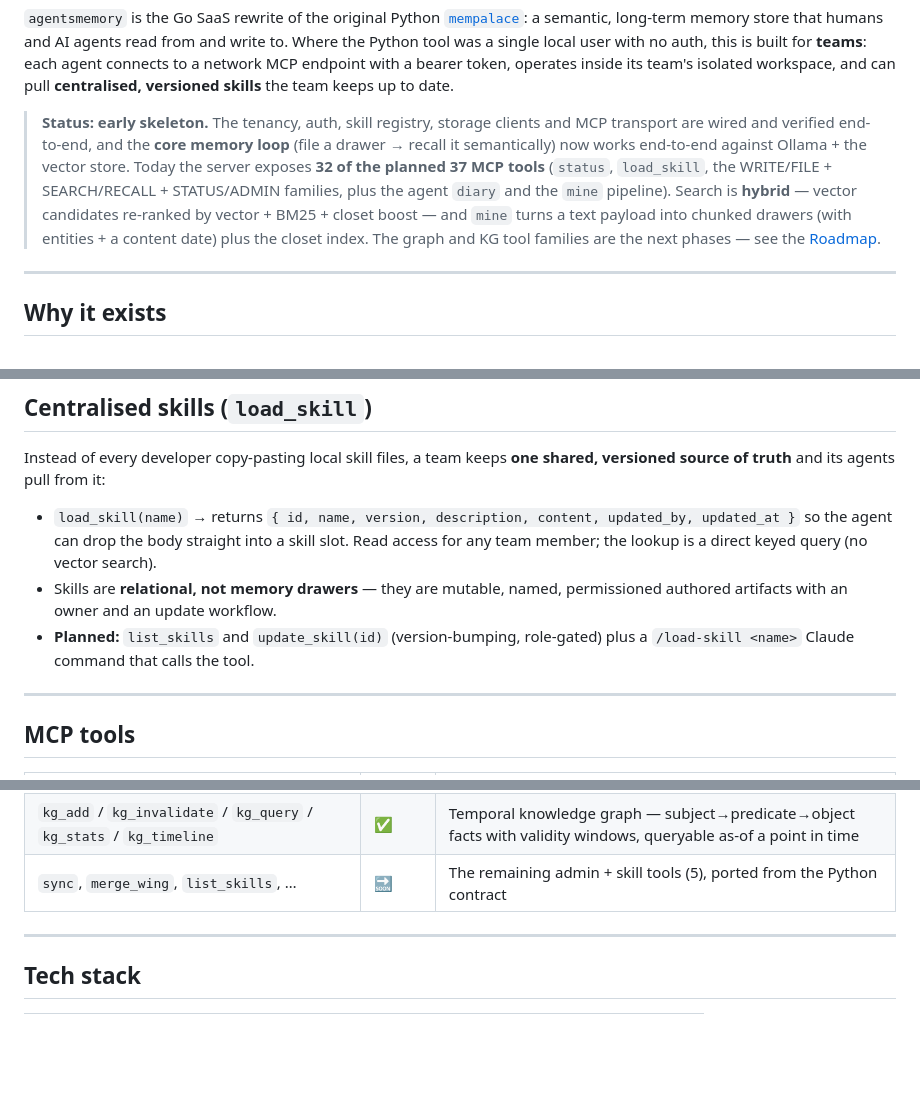
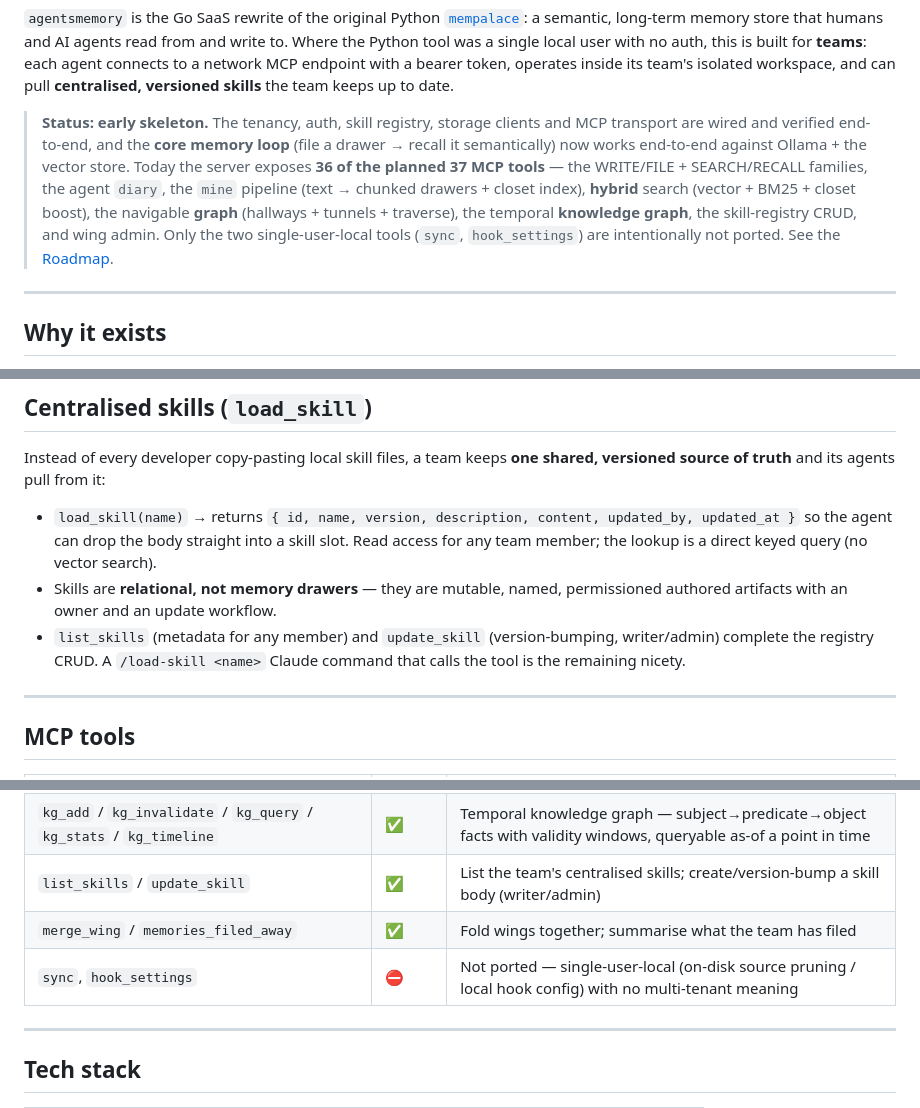
Before and after one commit to atvirokodosprendimai/agentsmemory, a Markdown page: README.md, 3 parts joined by grey strips. GitHub-like rendering; blank space fills up the shorter version.

Commit message:
docs: README — skills + admin tools (36/37); sync/hook_settings N/A
Co-Authored-By: Claude Opus 4.8 (1M context) <noreply@anthropic.com>

```diff
--- a/README.md
+++ b/README.md
@@ -12,13 +12,13 @@ versioned skills** the team keeps up to date.
 > **Status: early skeleton.** The tenancy, auth, skill registry, storage clients
 > and MCP transport are wired and verified end-to-end, and the **core memory
 > loop** (file a drawer → recall it semantically) now works end-to-end against
-> Ollama + the vector store. Today the server exposes **32 of the planned 37 MCP
-> tools** (`status`, `load_skill`, the WRITE/FILE + SEARCH/RECALL + STATUS/ADMIN
-> families, plus the agent `diary` and the `mine` pipeline). Search is **hybrid** —
-> vector candidates re-ranked by vector + BM25 + closet boost — and `mine` turns a
-> text payload into chunked drawers (with entities + a content date) plus the
-> closet index. The graph and KG tool families are the next phases — see the
-> [Roadmap](#roadmap).
+> Ollama + the vector store. Today the server exposes **36 of the planned 37 MCP
+> tools** — the WRITE/FILE + SEARCH/RECALL families, the agent `diary`, the `mine`
+> pipeline (text → chunked drawers + closet index), **hybrid** search (vector +
+> BM25 + closet boost), the navigable **graph** (hallways + tunnels + traverse),
+> the temporal **knowledge graph**, the skill-registry CRUD, and wing admin. Only
+> the two single-user-local tools (`sync`, `hook_settings`) are intentionally not
+> ported. See the [Roadmap](#roadmap).
 
 ---
 
@@ -126,8 +126,9 @@ shared, versioned source of truth** and its agents pull from it:
   vector search).
 - Skills are **relational, not memory drawers** — they are mutable, named,
   permissioned authored artifacts with an owner and an update workflow.
-- **Planned:** `list_skills` and `update_skill(id)` (version-bumping, role-gated)
-  plus a `/load-skill <name>` Claude command that calls the tool.
+- `list_skills` (metadata for any member) and `update_skill` (version-bumping,
+  writer/admin) complete the registry CRUD. A `/load-skill <name>` Claude command
+  that calls the tool is the remaining nicety.
 
 ---
 
@@ -151,7 +152,9 @@ shared, versioned source of truth** and its agents pull from it:
 | `create_tunnel` / `delete_tunnel` / `list_tunnels` / `find_tunnels` / `follow_tunnels` | ✅ | Cross-wing links — explicit (authored, symmetric) + derived (entity) |
 | `traverse` / `graph_stats` / `recompute_graph` | ✅ | Walk the room↔wing graph, summarise it, rebuild hallways + entity tunnels |
 | `kg_add` / `kg_invalidate` / `kg_query` / `kg_stats` / `kg_timeline` | ✅ | Temporal knowledge graph — subject→predicate→object facts with validity windows, queryable as-of a point in time |
-| `sync`, `merge_wing`, `list_skills`, … | 🔜 | The remaining admin + skill tools (5), ported from the Python contract |
+| `list_skills` / `update_skill` | ✅ | List the team's centralised skills; create/version-bump a skill body (writer/admin) |
+| `merge_wing` / `memories_filed_away` | ✅ | Fold wings together; summarise what the team has filed |
+| `sync`, `hook_settings` | ⛔ | Not ported — single-user-local (on-disk source pruning / local hook config) with no multi-tenant meaning |
 
 ---
 
```
Also changed, not shown: other parts of README.md (+2 -1 lines).
